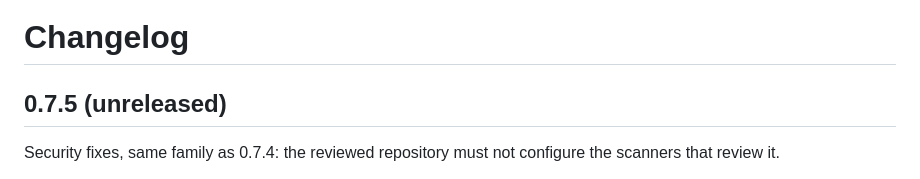
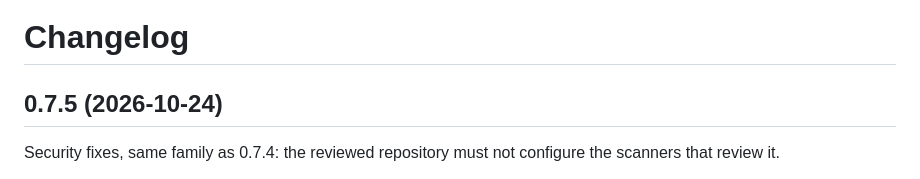
Before and after one commit to mbart75/appsec-skills, a Markdown page: CHANGELOG.md, the part around the change. Drawn GitHub-style.

Commit message:
chore(release): 0.7.5
Co-Authored-By: Claude Opus 5.5 <noreply@anthropic.com>

```diff
--- a/CHANGELOG.md
+++ b/CHANGELOG.md
@@ -1,6 +1,6 @@
 # Changelog
 
-## 0.7.5 (unreleased)
+## 0.7.5 (2026-10-24)
 
 Security fixes, same family as 0.7.4: the reviewed repository must not configure the scanners that review it.
 
```
